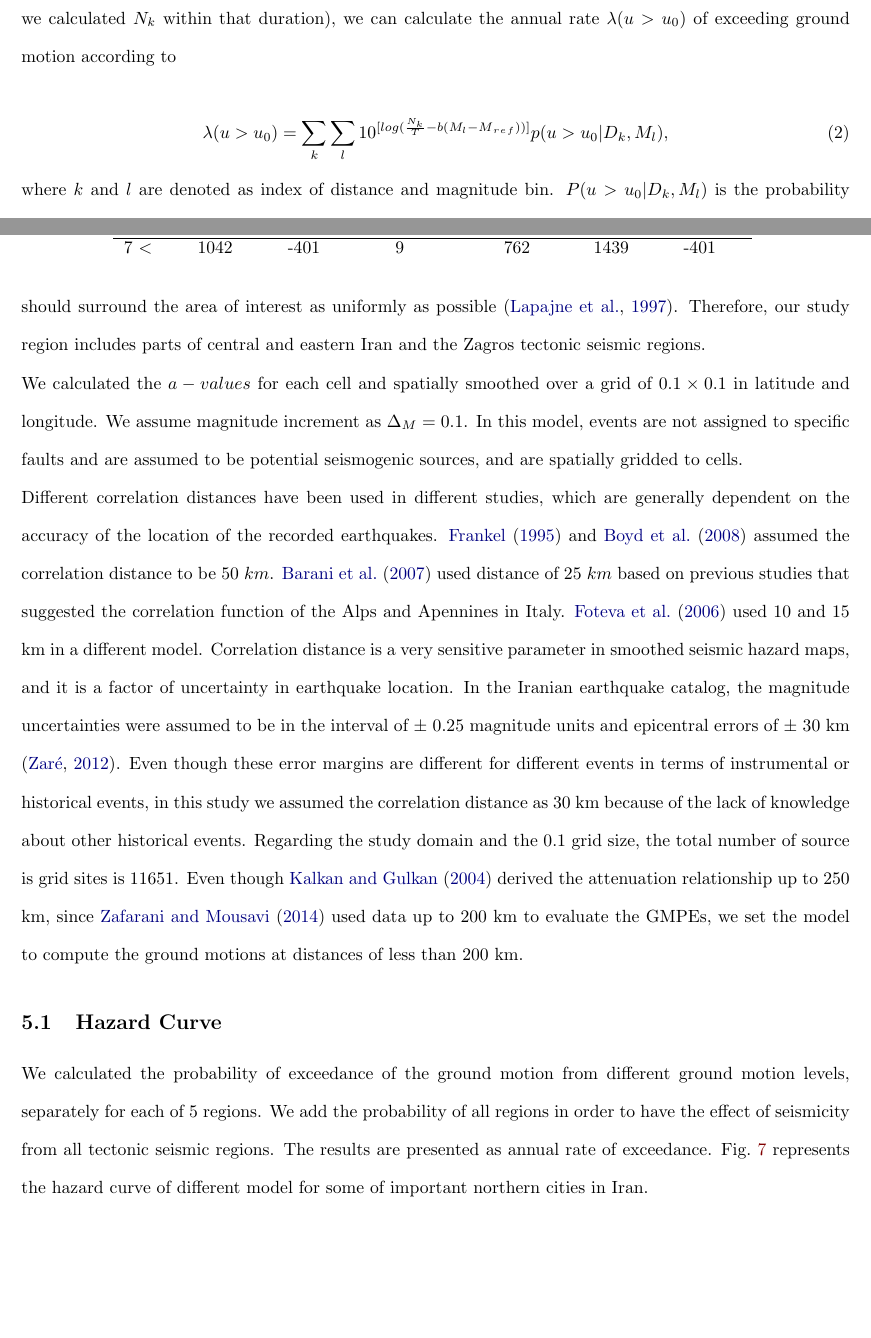
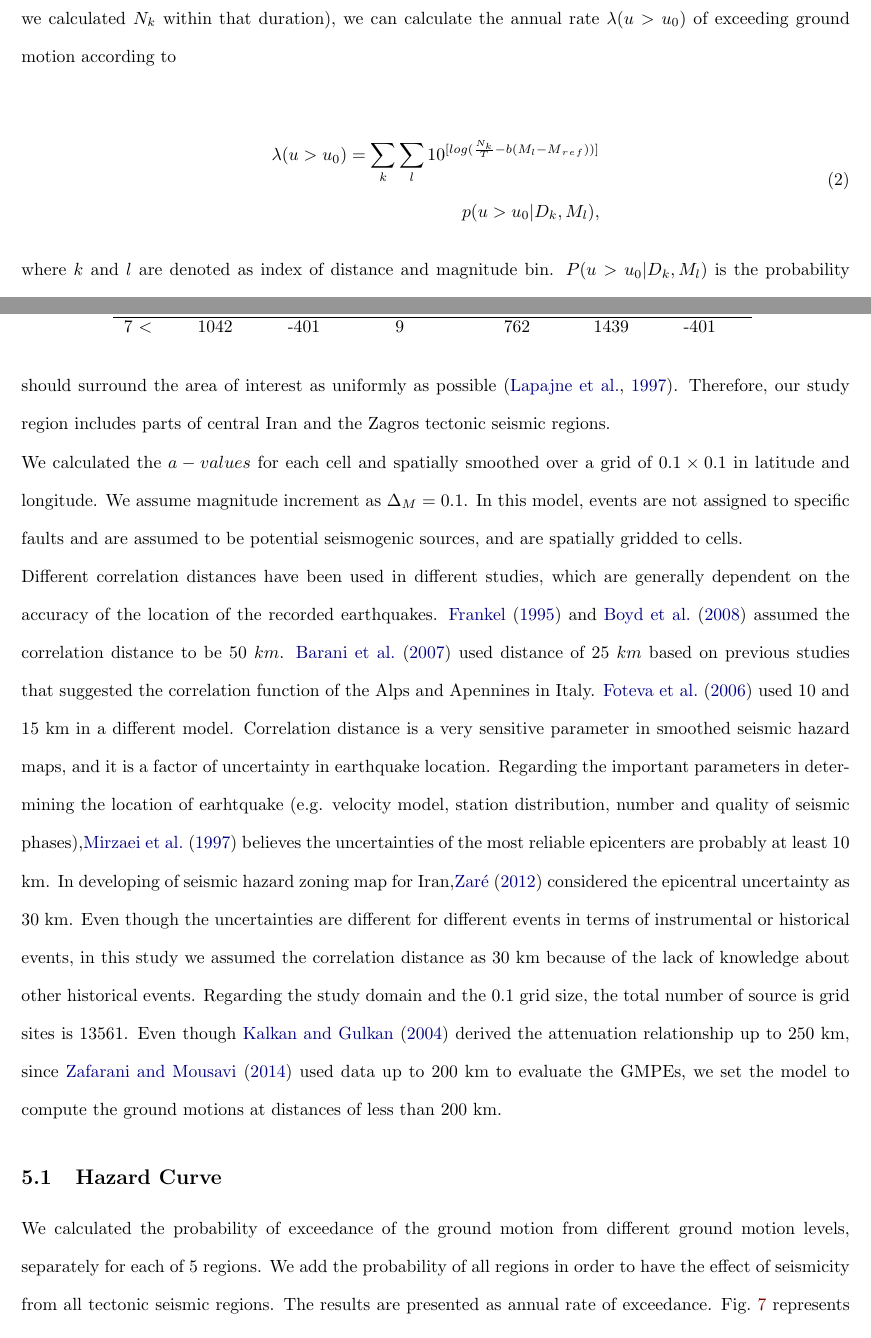
Before and after one commit to ASEIS/smoothed-seism-iran, a LaTeX paper (main.tex, which reads hazard_analysis_results.tex, seismic_hazard.tex): two parts of pages 13 and 19 of 31, joined at a grey line, cut so that both start at the same text, the shorter picture padded with empty space. Compiled offline with pdfLaTeX.

Commit message:
Section 5 added.

```diff
--- a/hazard_analysis_results.tex
+++ b/hazard_analysis_results.tex
@@ -2,12 +2,12 @@
 
 The PGA hazard maps have been computed for a 10\% and 2\% exceedance probability in 50 years, corresponding to a return period of 475 and 2475 years, from gridded values of historical and instrumental seismic activity. These levels of exceedance are a standard practice in seismic designs \citep{BHRC2014}.\\
 \noindent
-Even though in this study we are interested in investigating seismic hazard study in the northern Iran, in the smoothed seismicity method we defined the border of the study region broadly enough to ensure that the seismicity outside of the border doesn't affect the study area.  In addition, the border of the influenced area should surround the area of interest as uniformly as possible \citep{Lapajne1997}. Therefore, our study region includes parts of central and eastern Iran and the Zagros tectonic seismic regions.\\
+Even though in this study we are interested in investigating seismic hazard study in the northern Iran, in the smoothed seismicity method we defined the border of the study region broadly enough to ensure that the seismicity outside of the border doesn't affect the study area.  In addition, the border of the influenced area should surround the area of interest as uniformly as possible \citep{Lapajne1997}. Therefore, our study region includes parts of central Iran and the Zagros tectonic seismic regions.\\
 \noindent
 We calculated the $a-values$ for each cell and spatially smoothed over a grid of $0.1 \times 0.1$ in latitude and longitude. We assume magnitude increment as $\Delta_M = 0.1$. In this model, events are not assigned to specific faults and are assumed to be potential seismogenic sources, and are spatially gridded to cells. \\
 \noindent
-Different correlation distances have been used in different studies, which are generally dependent on the accuracy of the location of the recorded earthquakes. \citet{Frankel1995} and \citet{Boyd2008} assumed the correlation distance to be 50 $km$. \citet{Barani2007} used distance of 25 $km$ based on previous studies that suggested the correlation function of the Alps and Apennines in Italy. \citet{Foteva2006} used 10 and 15 km in a different model. Correlation distance is a very sensitive parameter in smoothed seismic hazard maps, and it is a factor of uncertainty in earthquake location. In the Iranian earthquake catalog, the magnitude uncertainties were assumed to be in the interval of $\pm$ 0.25 magnitude units and epicentral errors of $\pm$ 30 km \citep{Zare2012}. Even though these error margins are different for different events in terms of instrumental or historical events, in this study we assumed the correlation distance as 30 km because of the lack of knowledge about other historical events. Regarding the study domain and the 0.1 grid size, the total number of source is grid sites is 11651. Even though \citet{Kalkan2004} derived the attenuation relationship up to 250 km, since \citet{Zafarani2014} used data up to 200 km to evaluate the GMPEs, we set the model to compute the ground motions at distances of less than 200 km.
-%Fig.~\ref{fig:10percent} and Fig.~\ref{fig:2percent} show the seismic hazard map based on background seismicity for 10\% and 2\% probability of exceedance in 50 years, respectively. The areas of large probabilistic ground motions clearly coincide with zones with a large number of events with magnitude 3 and larger.
+Different correlation distances have been used in different studies, which are generally dependent on the accuracy of the location of the recorded earthquakes. \citet{Frankel1995} and \citet{Boyd2008} assumed the correlation distance to be 50 $km$. \citet{Barani2007} used distance of 25 $km$ based on previous studies that suggested the correlation function of the Alps and Apennines in Italy. \citet{Foteva2006} used 10 and 15 km in a different model. Correlation distance is a very sensitive parameter in smoothed seismic hazard maps, and it is a factor of uncertainty in earthquake location.
+Regarding the important parameters in determining the location of earhtquake (e.g. velocity model, station distribution, number and quality of seismic phases),\citet{Mirzaei1997} believes the uncertainties of the most reliable epicenters are probably at least 10 km. In developing of seismic hazard zoning map for Iran,\citet{Zare2012} considered the epicentral uncertainty as 30 km. Even though the uncertainties are different for different events in terms of instrumental or historical events, in this study we assumed the correlation distance as 30 km because of the lack of knowledge about other historical events. Regarding the study domain and the 0.1 grid size, the total number of source is grid sites is 13561. Even though \citet{Kalkan2004} derived the attenuation relationship up to 250 km, since \citet{Zafarani2014} used data up to 200 km to evaluate the GMPEs, we set the model to compute the ground motions at distances of less than 200 km.
 
 
 \subsection{Hazard Curve}
--- a/seismic_hazard.tex
+++ b/seismic_hazard.tex
@@ -25,8 +25,12 @@ Then we discretized the magnitude and distance in uniform bins and get the total
 Having ($N_k$) and $T$ (catalog time duration that we calculated $N_k$ within that duration), we can calculate the annual rate  $\lambda (u> u_0 )$ of exceeding ground motion according to
 
 \begin{equation}
-\lambda(u>u_{0}) = \sum_{k}\sum_{l}10^{[log(\frac{N_{k}}{T}-b(M_l-M{_r{_e{_f}}}))]} p(u>u_0 | D_k ,M_l),
+\begin{split}
+\lambda(u>u_{0}) = \sum_{k}\sum_{l}10^{[log(\frac{N_{k}}{T}-b(M_l-M{_r{_e{_f}}}))]} \\
+p(u>u_0 | D_k ,M_l),
+\end{split}
 \end{equation}
+
 \noindent
 where $k$ and $l$ are denoted as index of distance and magnitude bin. $P(u>u_0 | D_k,M_l )$ is the probability that for an earthquake at distance $D_k$ with magnitude $M_l$, u at the site will exceed  ground motion $u_0$. This probability depends on the attenuation relation and the standard deviation (aleatory variability) of the ground motion for any specific distance and magnitude \citep{Frankel1995}
 
```
Also changed, not shown: figures/pdf/HazardCurve.pdf, figures/pdf/pga_10_mean.pdf, figures/pdf/pga_10_mean_uniform.pdf, figures/pdf/pga_10_minus_plus.pdf, figures/pdf/pga_2_mean.pdf, figures/pdf/pga_2_mean_uniform.pdf, figures/pdf/pga_2_minus_plus.pdf.
